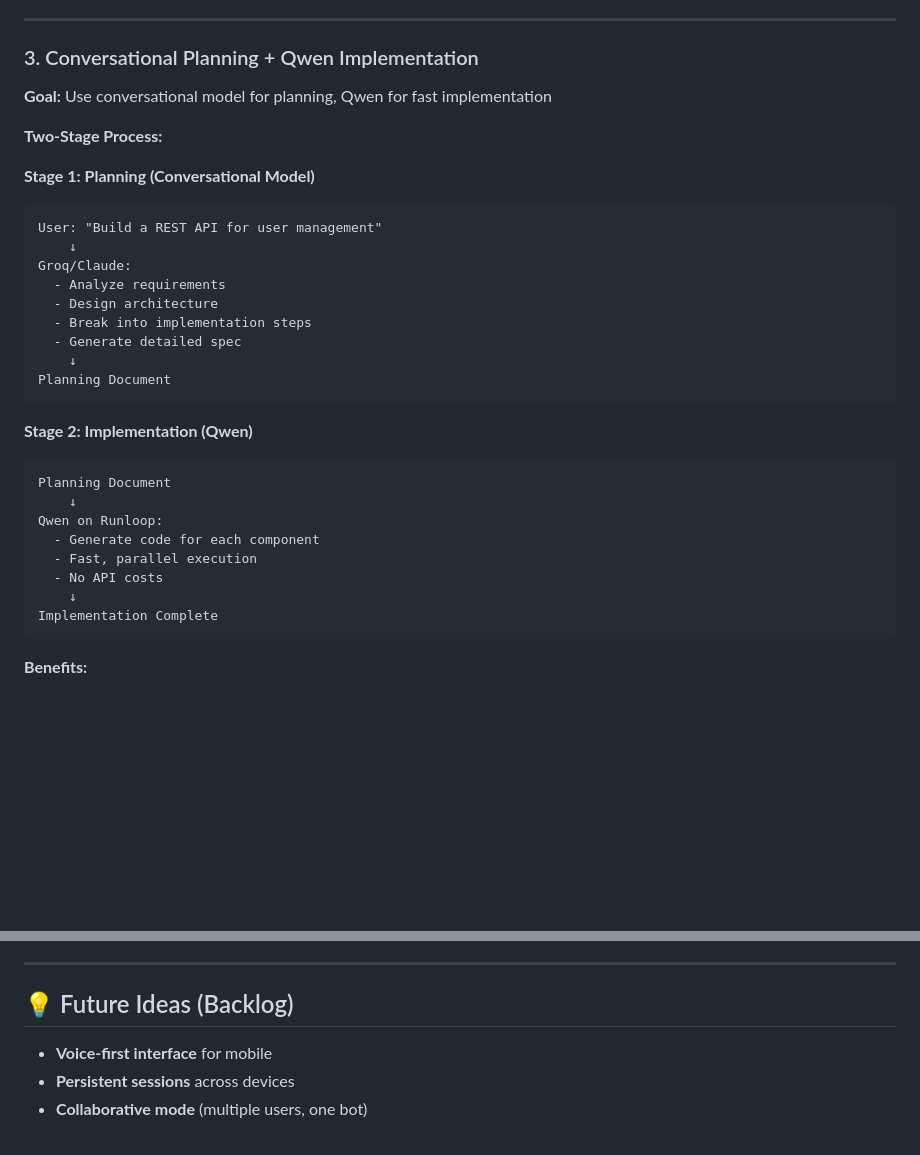
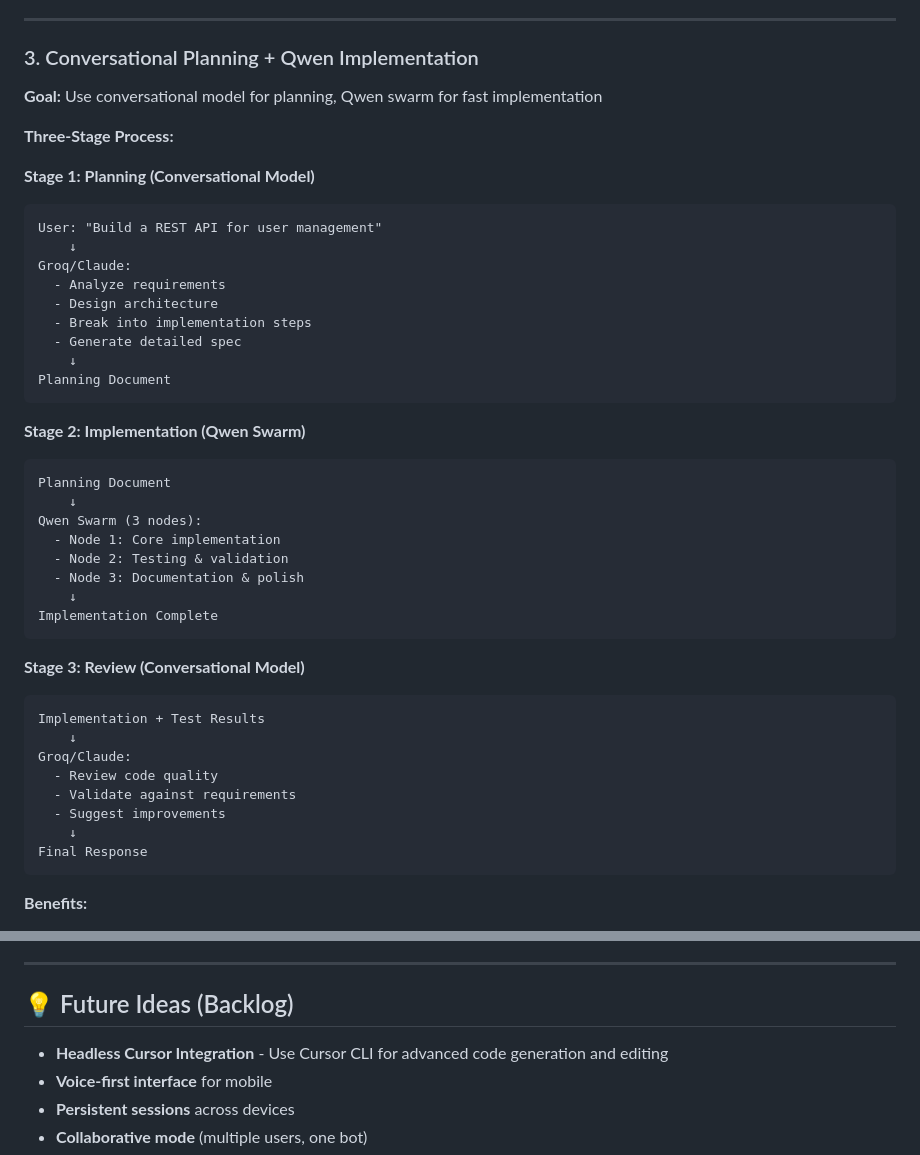
Before and after one commit to thejonanshow/omnibot, a Markdown page: ROADMAP.md, 2 parts joined by grey strips. Rendered like a GitHub page; blank space fills up the shorter version.

````diff
--- a/ROADMAP.md
+++ b/ROADMAP.md
@@ -101,9 +101,9 @@ async function executeSwarm(task, subtasks, env) {
 
 ### 3. Conversational Planning + Qwen Implementation
 
-**Goal:** Use conversational model for planning, Qwen for fast implementation
+**Goal:** Use conversational model for planning, Qwen swarm for fast implementation
 
-**Two-Stage Process:**
+**Three-Stage Process:**
 
 **Stage 1: Planning (Conversational Model)**
 ```
@@ -118,16 +118,28 @@ Groq/Claude:
 Planning Document
 ```
 
-**Stage 2: Implementation (Qwen)**
+**Stage 2: Implementation (Qwen Swarm)**
 ```
 Planning Document
     ↓
-Qwen on Runloop:
-  - Generate code for each component
-  - Fast, parallel execution
-  - No API costs
+Qwen Swarm (3 nodes):
+  - Node 1: Core implementation
+  - Node 2: Testing & validation
+  - Node 3: Documentation & polish
     ↓
 Implementation Complete
+```
+
+**Stage 3: Review (Conversational Model)**
+```
+Implementation + Test Results
+    ↓
+Groq/Claude:
+  - Review code quality
+  - Validate against requirements
+  - Suggest improvements
+    ↓
+Final Response
 ```
 
 **Benefits:**
@@ -403,6 +415,7 @@ fetch(url)
 
 ## 💡 Future Ideas (Backlog)
 
+- **Headless Cursor Integration** - Use Cursor CLI for advanced code generation and editing
 - **Voice-first interface** for mobile
 - **Persistent sessions** across devices
 - **Collaborative mode** (multiple users, one bot)
````
Also changed, not shown: ANTI-HALLUCINATION-STRATEGY.md (added, +273 -0 lines).
